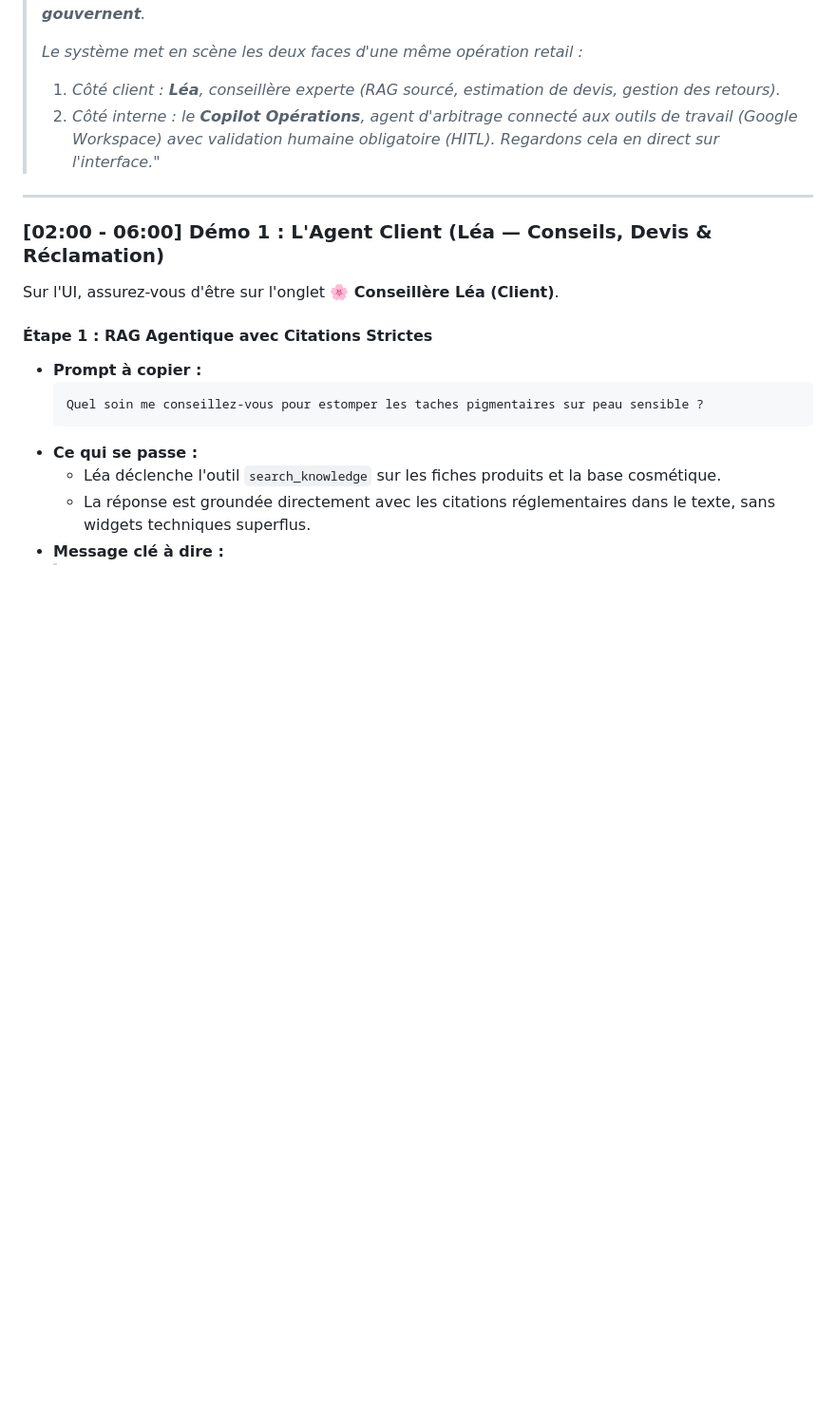
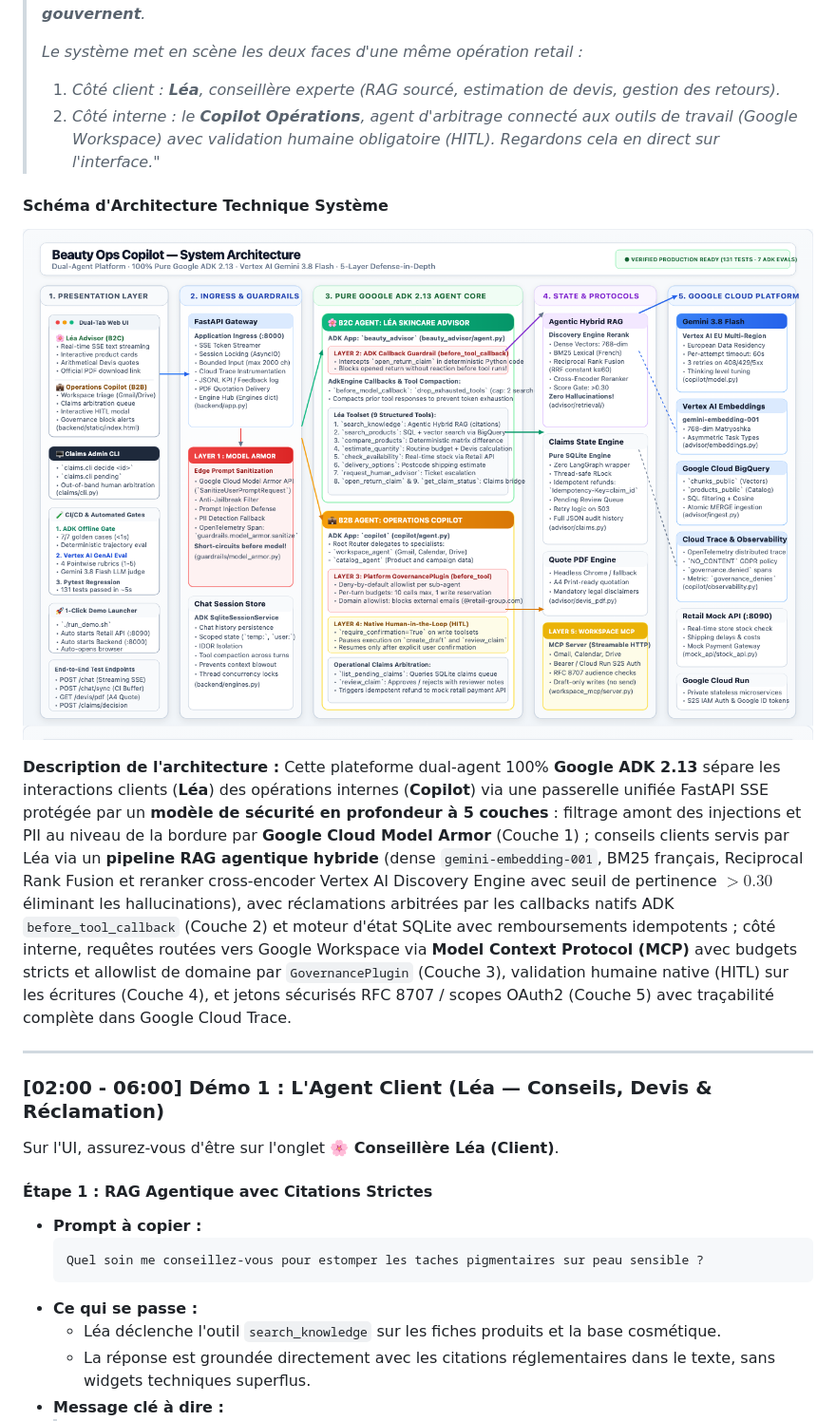
Before and after one commit to Iloveiaverymuch/beauty-ops-copilot, a Markdown page: docs/DEMO_15MIN.md, the part around the change. Shown at 95% size. Rendered like a GitHub page; pictures changed too: docs/demo/system_architecture.png (added); blank space fills up the shorter version.

```diff
--- a/docs/DEMO_15MIN.md
+++ b/docs/DEMO_15MIN.md
@@ -45,6 +45,13 @@ Ouvrir le navigateur sur : **`http://localhost:8000`**
 > 1. *Côté client : **Léa**, conseillère experte (RAG sourcé, estimation de devis, gestion des retours).*
 > 2. *Côté interne : le **Copilot Opérations**, agent d'arbitrage connecté aux outils de travail (Google Workspace) avec validation humaine obligatoire (HITL).*
 > *Regardons cela en direct sur l'interface."*
+
+#### Schéma d'Architecture Technique Système
+
+![Schéma d'Architecture Technique Système](demo/system_architecture.png)
+
+**Description de l'architecture :**
+Cette plateforme dual-agent 100% **Google ADK 2.13** sépare les interactions clients (**Léa**) des opérations internes (**Copilot**) via une passerelle unifiée FastAPI SSE protégée par un **modèle de sécurité en profondeur à 5 couches** : filtrage amont des injections et PII au niveau de la bordure par **Google Cloud Model Armor** (Couche 1) ; conseils clients servis par Léa via un **pipeline RAG agentique hybride** (dense `gemini-embedding-001`, BM25 français, Reciprocal Rank Fusion et reranker cross-encoder Vertex AI Discovery Engine avec seuil de pertinence $>0.30$ éliminant les hallucinations), avec réclamations arbitrées par les callbacks natifs ADK `before_tool_callback` (Couche 2) et moteur d'état SQLite avec remboursements idempotents ; côté interne, requêtes routées vers Google Workspace via **Model Context Protocol (MCP)** avec budgets stricts et allowlist de domaine par `GovernancePlugin` (Couche 3), validation humaine native (HITL) sur les écritures (Couche 4), et jetons sécurisés RFC 8707 / scopes OAuth2 (Couche 5) avec traçabilité complète dans Google Cloud Trace.
 
 ---
 
```
Also changed, not shown: DEMO.md (+9 -1 lines), 1 other file.
